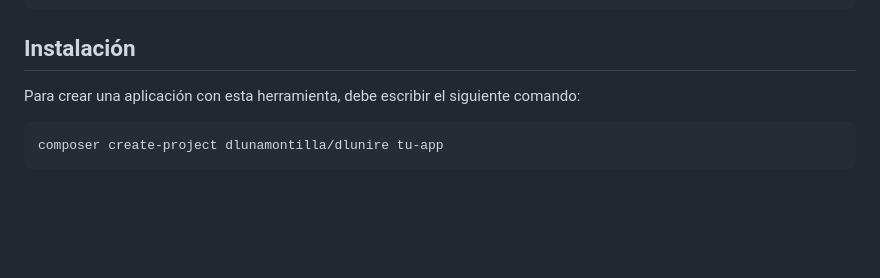
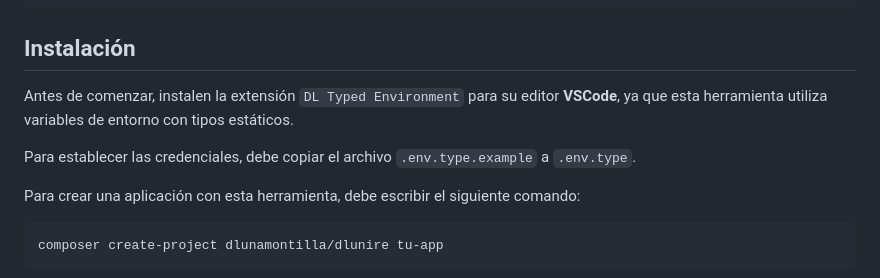
Before and after one commit to dlunamontilla/dlunire, a Markdown page: README.md, the part around the change. GitHub-like rendering; blank space fills up the shorter version.

Commit message:
Actualización de documentación

````diff
--- a/README.md
+++ b/README.md
@@ -22,6 +22,10 @@ Raíz /
 ```
 
 ## Instalación
+
+Antes de comenzar, instalen la extensión `DL Typed Environment` para su editor **VSCode**, ya que esta herramienta utiliza variables de entorno con tipos estáticos.
+
+Para establecer las credenciales, debe copiar el archivo `.env.type.example` a `.env.type`.
 
 Para crear una aplicación con esta herramienta, debe escribir el siguiente comando:
 
````
